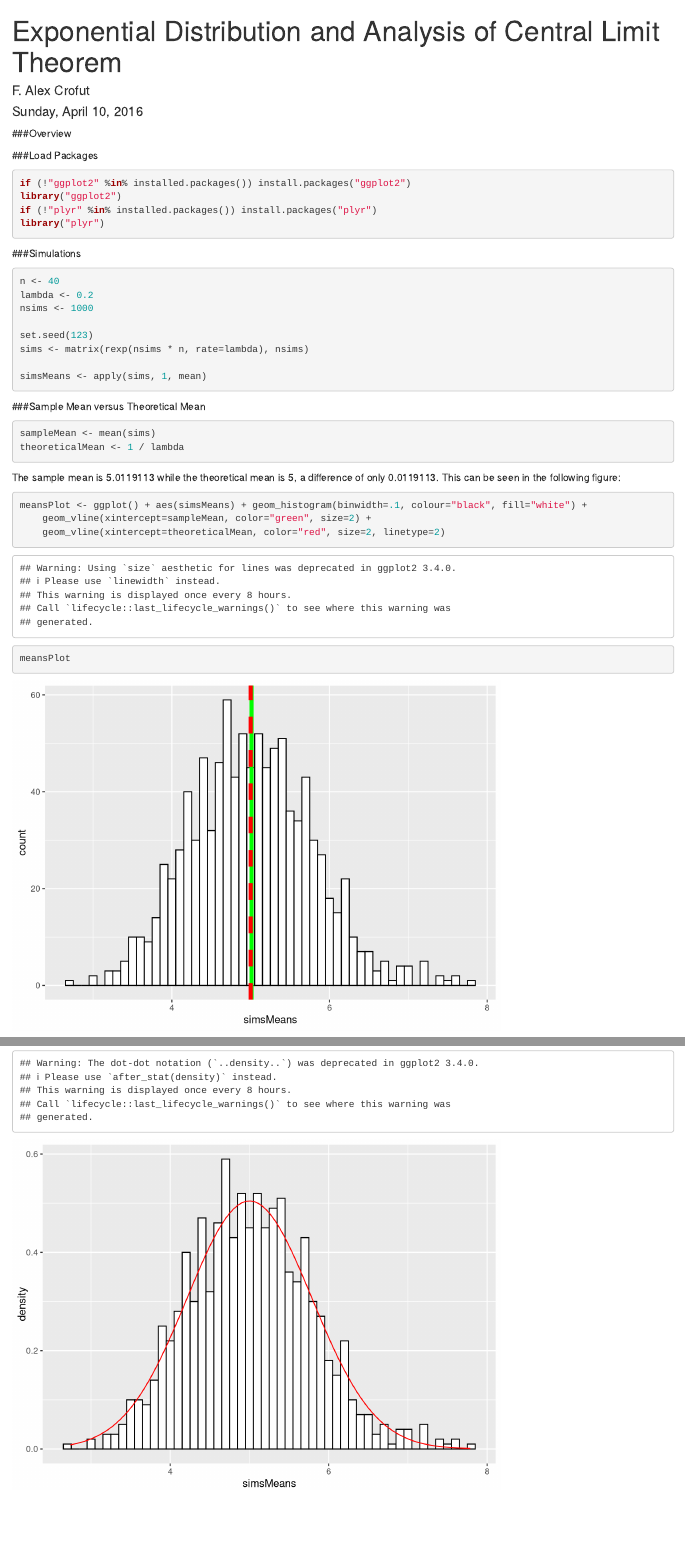
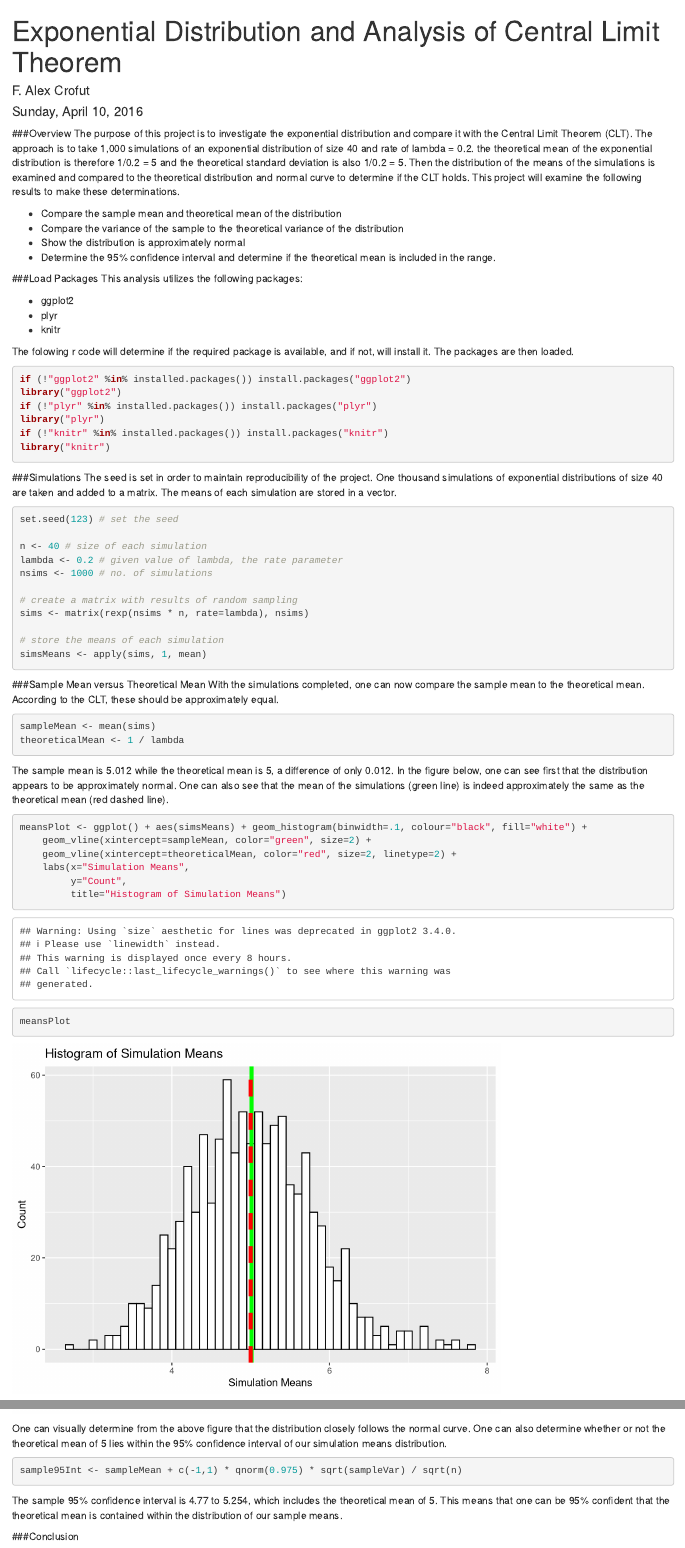
Before and after one commit to acrofut/CLTAnalysis, an R Markdown document (CLTAnalysis.Rmd): the page in a window 1100 px wide, from its top, and a second part further down, joined at a grey line. Rendered offline with R 4.5, knitr and Pandoc, with nearby package versions.

Commit message:
Added explanations and formatting.  Still need to complete conclusions and create PDF

````diff
--- a/CLTAnalysis.Rmd
+++ b/CLTAnalysis.Rmd
@@ -6,40 +6,72 @@ output: html_document
 ---
 
 ###Overview
+The purpose of this project is to investigate the exponential distribution and compare it with the Central Limit
+Theorem (CLT).  The approach is to take 1,000 simulations of an exponential distribution of size 40 and rate of lambda = 0.2.
+the theoretical mean of the exponential distribution is therefore 1/0.2 = 5 and the theoretical standard deviation
+is also 1/0.2 = 5.  Then the distribution of the means of the simulations is examined and compared to the theoretical
+distribution and normal curve to determine if the CLT holds. This project will examine the following results to make
+these determinations.
+
+- Compare the sample mean and theoretical mean of the distribution
+- Compare the variance of the sample to the theoretical variance of the distribution
+- Show the distribution is approximately normal
+- Determine the 95% confidence interval and determine if the theoretical mean is included in the range.
 
 ###Load Packages
+This analysis utilizes the following packages:
+
+- ggplot2
+- plyr
+- knitr
+
+The folowing r code will determine if the required package is available, and if not, will install it.  The packages
+are then loaded.
 ```{r loadpackages}
 if (!"ggplot2" %in% installed.packages()) install.packages("ggplot2")
 library("ggplot2")
 if (!"plyr" %in% installed.packages()) install.packages("plyr")
 library("plyr")
+if (!"knitr" %in% installed.packages()) install.packages("knitr")
+library("knitr")
 ```
 
 ###Simulations
+The seed is set in order to maintain reproducibility of the project.  One thousand simulations of exponential
+distributions of size 40 are taken and added to a matrix.  The means of each simulation are stored in a vector.
 ```{r simulations}
-n <- 40
-lambda <- 0.2
-nsims <- 1000
+set.seed(123) # set the seed
 
-set.seed(123)
+n <- 40 # size of each simulation
+lambda <- 0.2 # given value of lambda, the rate parameter
+nsims <- 1000 # no. of simulations
+
+# create a matrix with results of random sampling
 sims <- matrix(rexp(nsims * n, rate=lambda), nsims)
 
+# store the means of each simulation
 simsMeans <- apply(sims, 1, mean)
 ```
 
 ###Sample Mean versus Theoretical Mean
+With the simulations completed, one can now compare the sample mean to the theoretical mean.  According to the CLT,
+these should be approximately equal.
 ```{r samplemean}
 sampleMean <- mean(sims)
 theoreticalMean <- 1 / lambda
 ```
 
-The sample mean is `r I(sampleMean)` while the theoretical mean is `r I(theoreticalMean)`, a difference of only
-`r I(sampleMean) - I(theoreticalMean)`.  This can be seen in the following figure:
-
+The sample mean is `r I(round(sampleMean,3))` while the theoretical mean is `r I(round(theoreticalMean,3))`, a difference of only
+`r I(round(sampleMean,3)) - I(round(theoreticalMean,3))`.  In the figure below, one can see first that the distribution appears
+to be approximately normal.  One can also see that the mean of the simulations (green line) is indeed approximately the same as
+the theoretical mean (red dashed line).
 ```{r meangraph}
 meansPlot <- ggplot() + aes(simsMeans) + geom_histogram(binwidth=.1, colour="black", fill="white") +
     geom_vline(xintercept=sampleMean, color="green", size=2) +
-    geom_vline(xintercept=theoreticalMean, color="red", size=2, linetype=2)
+    geom_vline(xintercept=theoreticalMean, color="red", size=2, linetype=2) +
+    labs(x="Simulation Means",
+         y="Count",
+         title="Histogram of Simulation Means")
 meansPlot
 ```
 
@@ -63,0 +107,12 @@ distPlot
+One can visually determine from the above figure that the distribution closely follows the normal curve.  One can
+also determine whether or not the theoretical mean of `r I(theoreticalMean)` lies within the 95% confidence interval
+of our simulation means distribution.
+```{r confidenceintervals}
+sample95Int <- sampleMean + c(-1,1) * qnorm(0.975) * sqrt(sampleVar) / sqrt(n)
+```
+
+The sample 95% confidence interval is `r I(round(sample95Int[1],3))` to `r I(round(sample95Int[2],3))`, which includes
+the theoretical mean of 5.  This means that one can be 95% confident that the theoretical mean is contained within the
+distribution of our sample means.
+
+###Conclusion
````
Also changed, not shown: CLTAnalysis.html, CLTAnalysis.Rmd (21 more changed lines).
